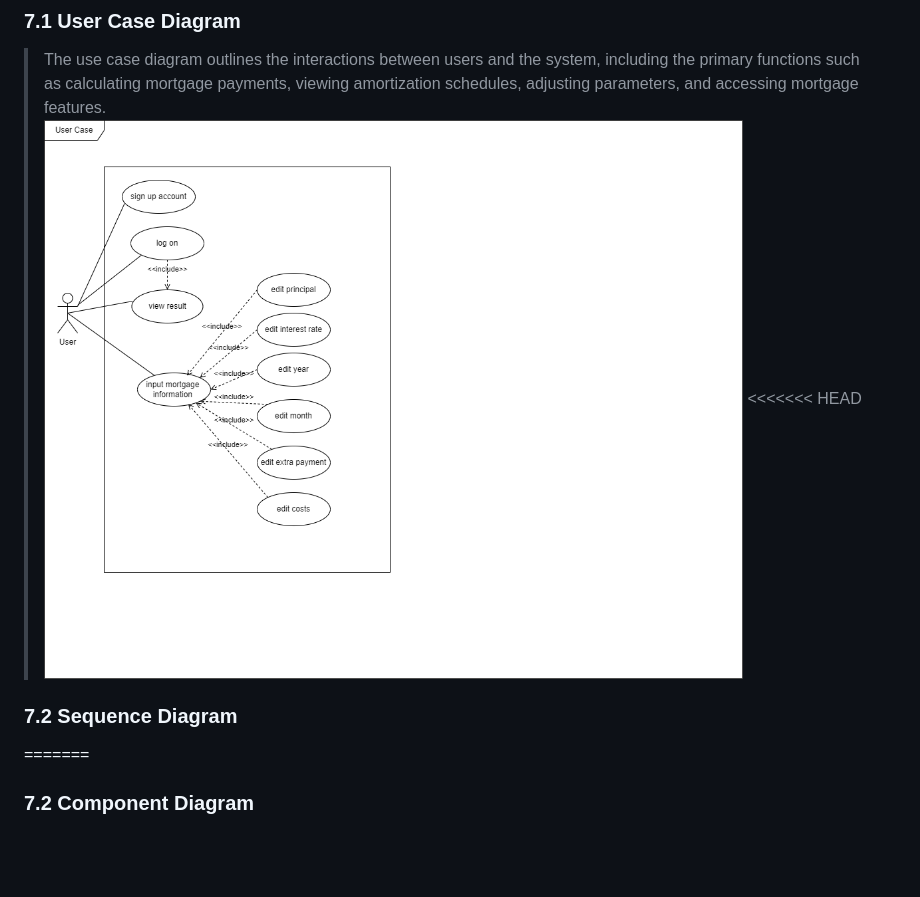
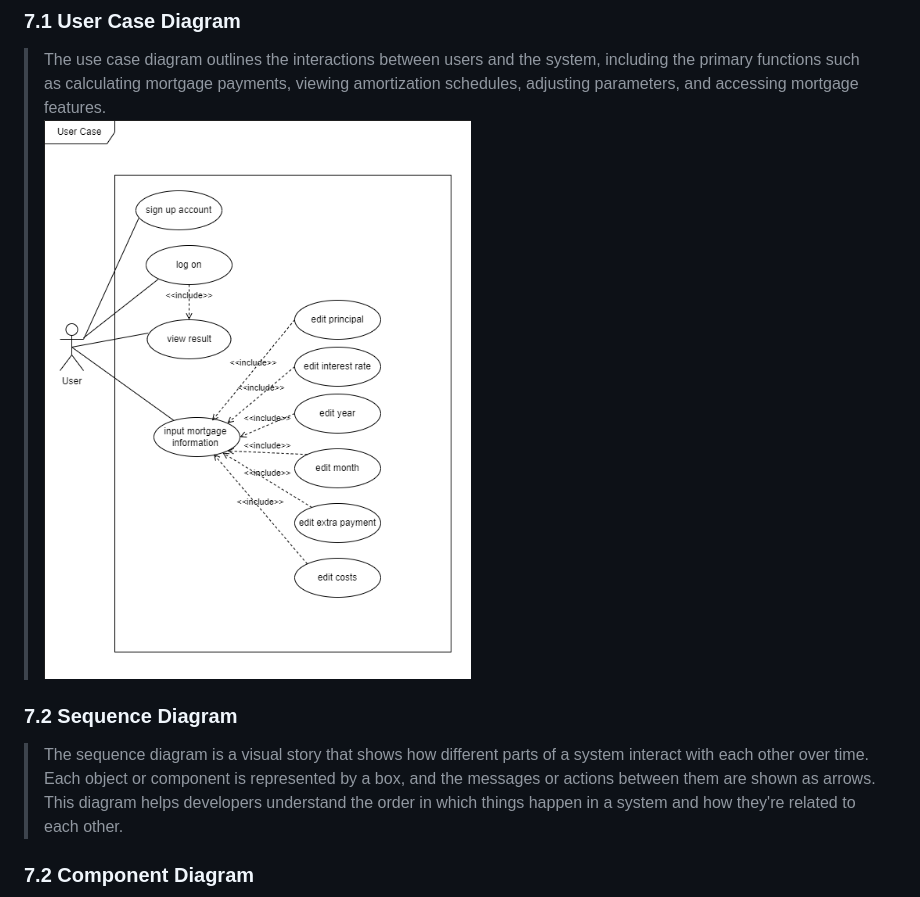
Before and after one commit to KatherineMulder/ITPR7.508-Business-Application-Programming-Semester-One-2024, a Markdown page: Design/Software Design document.md, the part around one of its changes. Drawn GitHub-style; pictures changed too: Design/usercase.png; blank space fills up the shorter version.

```diff
--- a/Design/Software Design document.md
+++ b/Design/Software Design document.md
@@ -213,8 +216,10 @@ The reason we're writing this document is to explain how the Home Loan Monitor T
 ### 7.1 User Case Diagram
 > The use case diagram outlines the interactions between users and the system, including the primary functions such as calculating mortgage payments, viewing amortization schedules, adjusting parameters, and accessing mortgage features.<br>
 > ![ user case diagram](usercase.png)
-<<<<<<< HEAD
+
 ### 7.2 Sequence Diagram
-=======
+> The sequence diagram is a visual story that shows how different parts of a system interact with each other over time.
+> Each object or component is represented by a box, and the messages or actions between them are shown as arrows. This diagram helps developers understand the order in which things happen in a system and how they're related to each other.
+
 ### 7.2 Component Diagram
 > ![component diagram](Component-Diagram.png)
```
Also changed, not shown: other parts of Design/Software Design document.md (+5 -2 lines), Meeting_report/Meeting_7.md (added, +36 -0 lines), Design/ERD.png, Design/update_mortgage_activity_diagram.png, Design/user_login_activity_diargam.png, Design/viewing_mortgage_activity_diagram.png.
